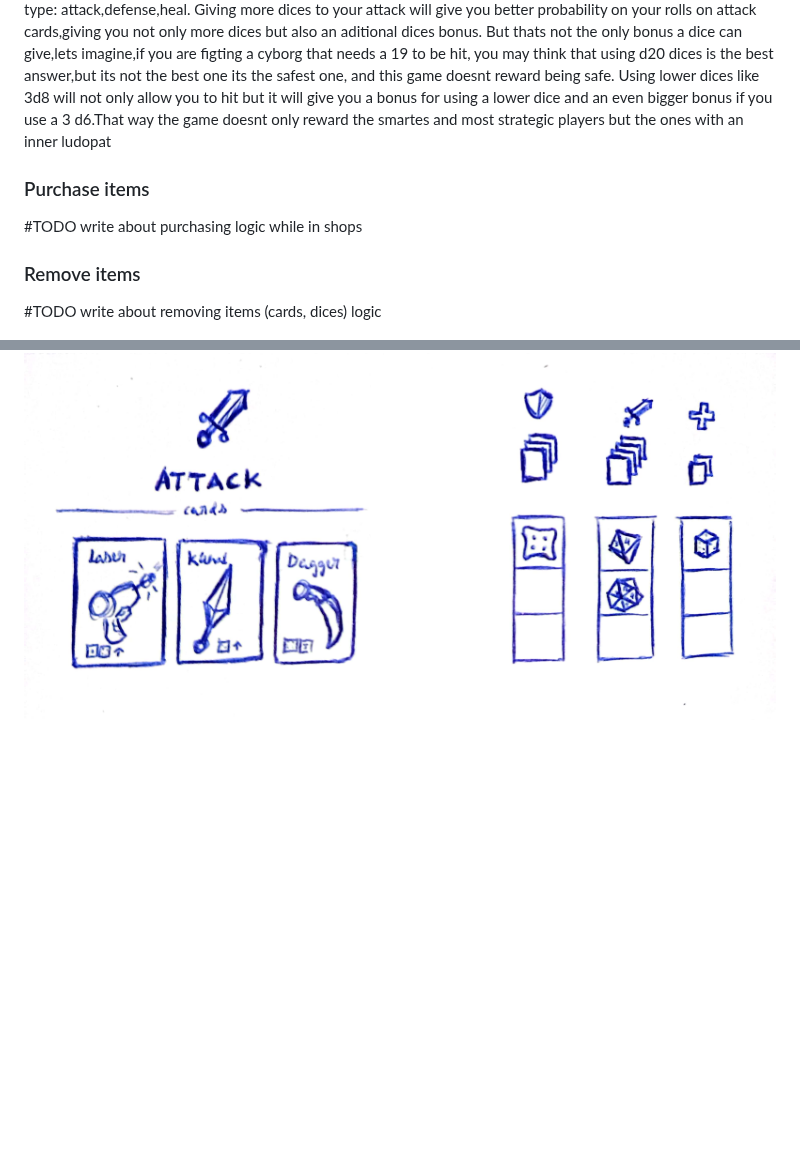
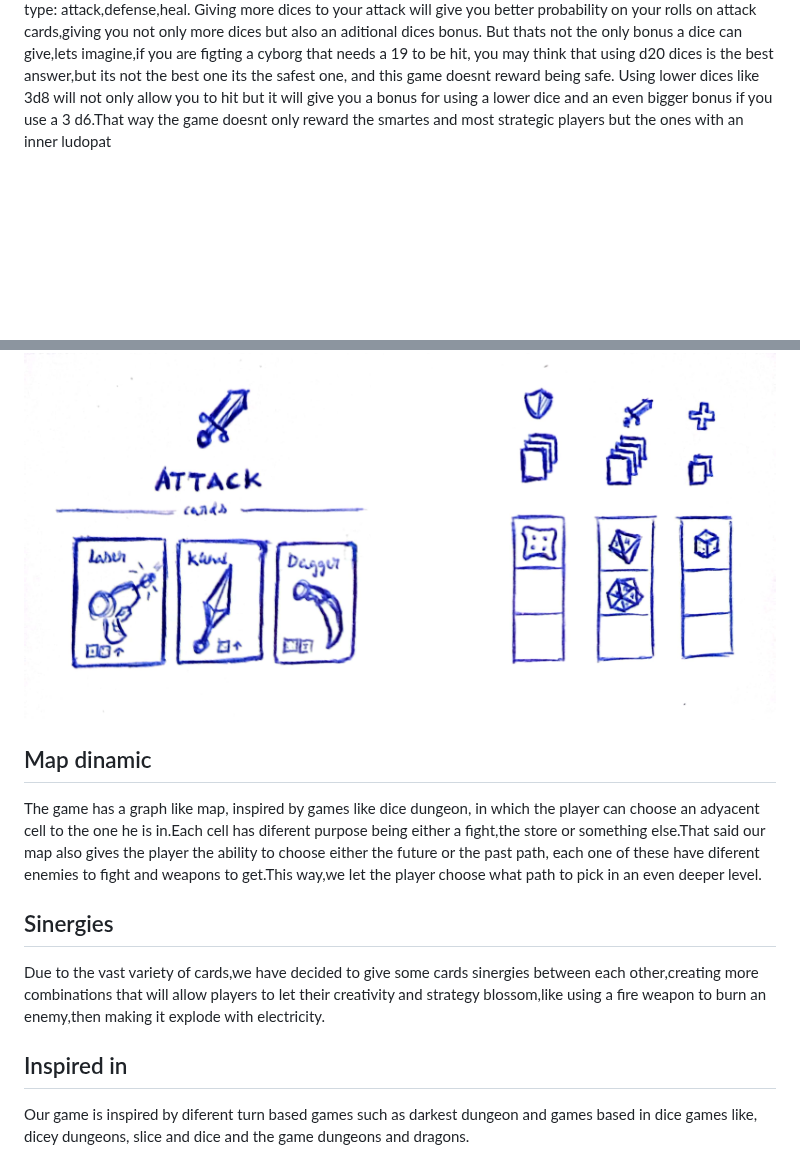
Before and after one commit to UCM-PVLI-Grupo-3/Project, a Markdown page: GDD.md, 2 parts joined by grey strips. Rendered like a GitHub page; blank space fills up the shorter version.

```diff
--- a/GDD.md
+++ b/GDD.md
@@ -88,13 +88,19 @@ Like in many games,stats are a big part of the players kit,in this game its no d
 ### Dice organizing
 As explained before on the gameplay analisis,during your turn you may change your dices position depending on the state of the battle and your startegy. You start each battle with a set number of diferent kinds of dices which vary from the d4 dice to the d20 dice.By rearranging your dices you can place more or less dices in each action type: attack,defense,heal. Giving more dices to your attack will give you better probability on your rolls on attack cards,giving you not only more dices but also an aditional dices bonus. But thats not the only bonus a dice can give,lets imagine,if you are figting a cyborg that needs a 19 to be hit, you may think that using d20 dices is the best answer,but its not the best one its the safest one, and this game doesnt reward being safe. Using lower dices like 3d8 will not only allow you to hit but it will give you a bonus for using a lower dice and an even bigger bonus if you use a 3 d6.That way the game doesnt only reward the smartes and most strategic players but the ones with an inner ludopat
 
-### Purchase items
-#TODO write about purchasing logic while in shops
-
-### Remove items
-#TODO write about removing items (cards, dices) logic
-
 
 
 
 ![Card Play UI](./dice_time.jpg)
+
+## Map dinamic
+
+The game has a graph like map, inspired by games like dice dungeon, in which the player can choose an adyacent cell to the one he is in.Each cell has diferent purpose being either a fight,the store or something else.That said our map also gives the player the ability to choose either the future or  the past path, each one of these have diferent enemies to fight and weapons to get.This way,we let the player choose what path to pick in an even deeper level.
+
+## Sinergies
+
+Due to the vast variety of cards,we have decided to give some cards sinergies between each other,creating more combinations that will allow players to let their creativity and strategy blossom,like using a fire weapon to burn an enemy,then making it explode with electricity.
+
+## Inspired in
+
+Our game is inspired by diferent turn based games such as darkest dungeon and games based in dice games like, dicey dungeons, slice and dice and the game dungeons and dragons.
```
